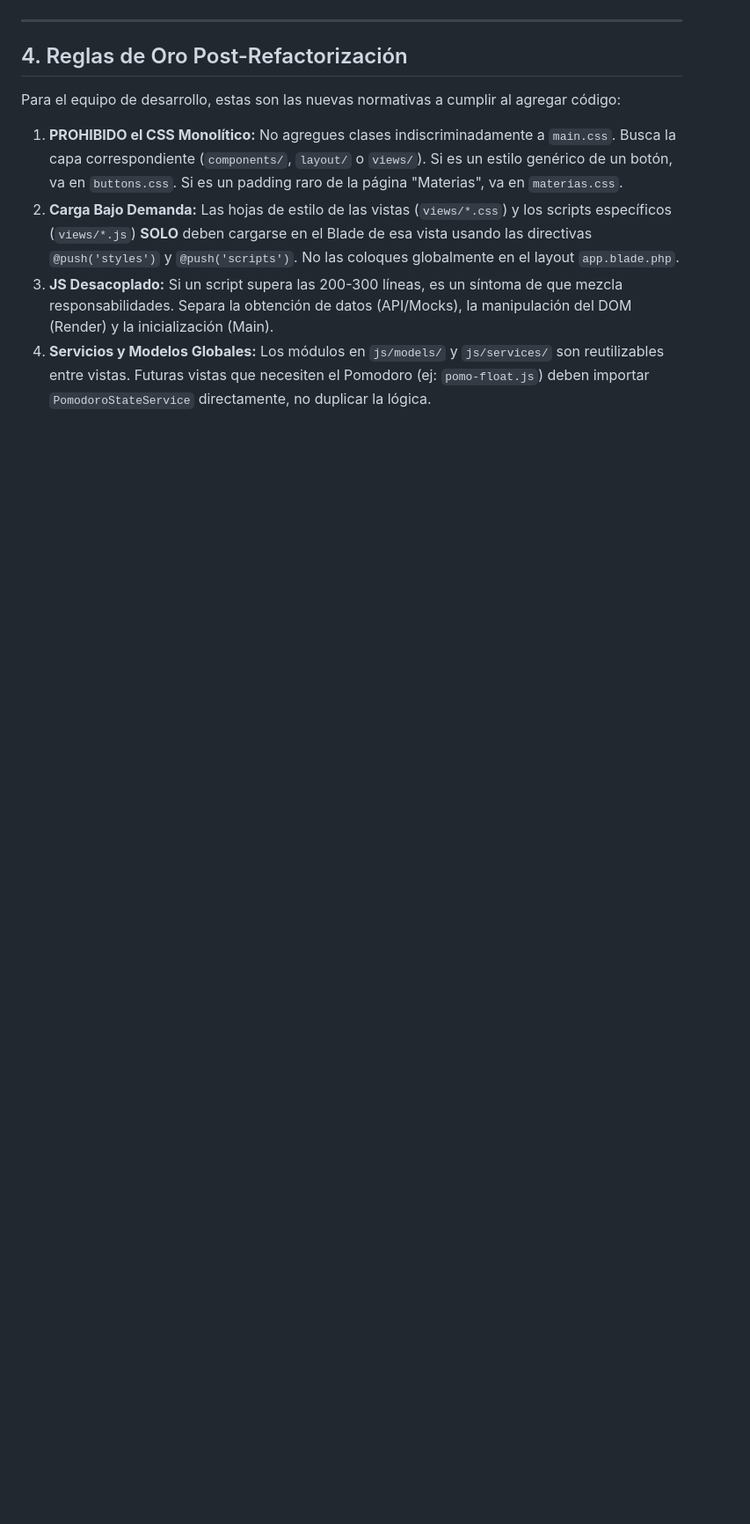
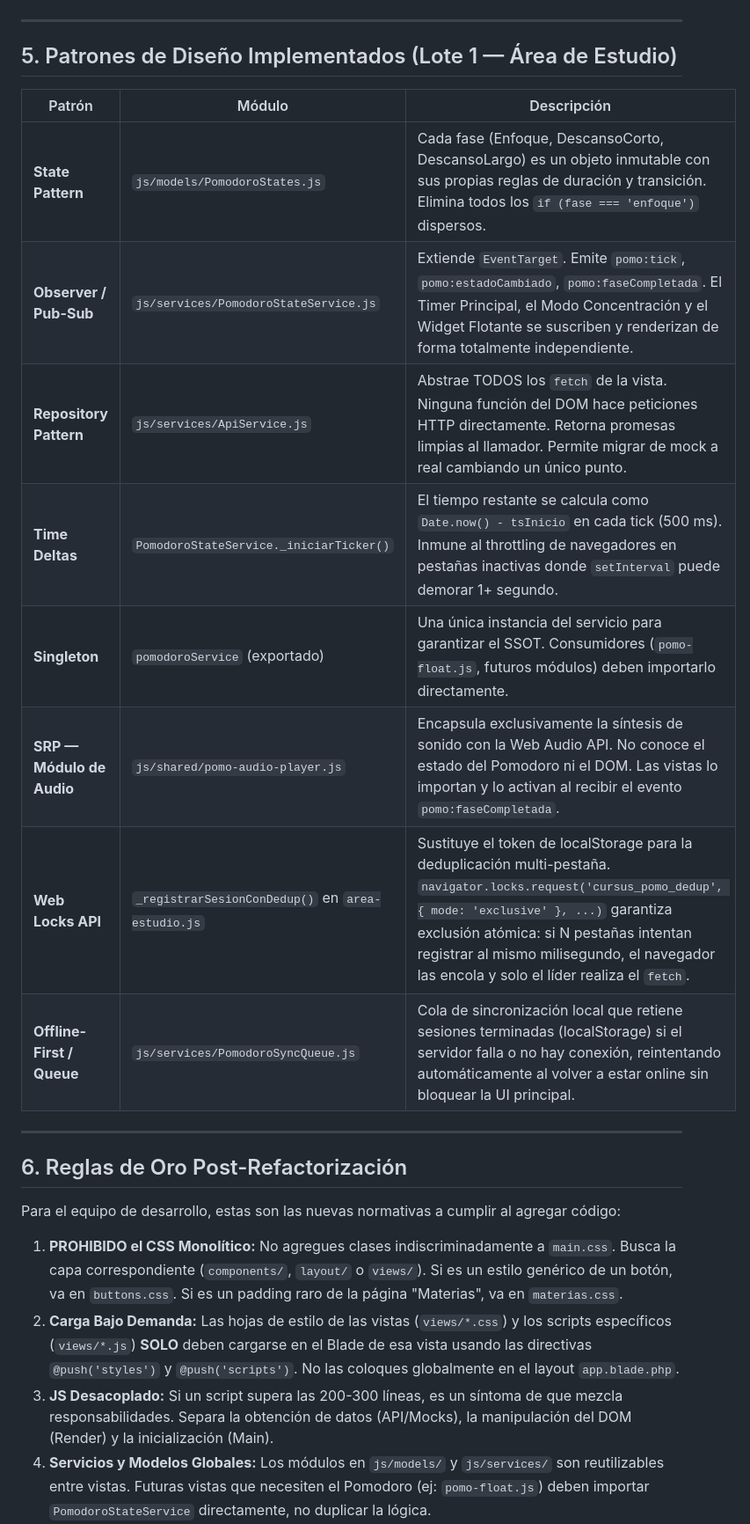
Before and after one commit to leandronahuel6/Cursus, a Markdown page: backend/docs/nueva-arquitectura.md, the part around one of its changes. Shown at 88% size. Rendered like a GitHub page; blank space fills up the shorter version.

```diff
--- a/backend/docs/nueva-arquitectura.md
+++ b/backend/docs/nueva-arquitectura.md
@@ -135,7 +157,22 @@ resources/views/
 
 ---
 
-## 4. Reglas de Oro Post-Refactorización
+## 5. Patrones de Diseño Implementados (Lote 1 — Área de Estudio)
+
+| Patrón                    | Módulo                                            | Descripción                                                                                                                                                                                                                                                                                        |
+| ------------------------- | ------------------------------------------------- | -------------------------------------------------------------------------------------------------------------------------------------------------------------------------------------------------------------------------------------------------------------------------------------------------- |
+| **State Pattern**         | `js/models/PomodoroStates.js`                     | Cada fase (Enfoque, DescansoCorto, DescansoLargo) es un objeto inmutable con sus propias reglas de duración y transición. Elimina todos los `if (fase === 'enfoque')` dispersos.                                                                                                                   |
+| **Observer / Pub-Sub**    | `js/services/PomodoroStateService.js`             | Extiende `EventTarget`. Emite `pomo:tick`, `pomo:estadoCambiado`, `pomo:faseCompletada`. El Timer Principal, el Modo Concentración y el Widget Flotante se suscriben y renderizan de forma totalmente independiente.                                                                               |
+| **Repository Pattern**    | `js/services/ApiService.js`                       | Abstrae TODOS los `fetch` de la vista. Ninguna función del DOM hace peticiones HTTP directamente. Retorna promesas limpias al llamador. Permite migrar de mock a real cambiando un único punto.                                                                                                    |
+| **Time Deltas**           | `PomodoroStateService._iniciarTicker()`           | El tiempo restante se calcula como `Date.now() - tsInicio` en cada tick (500 ms). Inmune al throttling de navegadores en pestañas inactivas donde `setInterval` puede demorar 1+ segundo.                                                                                                          |
+| **Singleton**             | `pomodoroService` (exportado)                     | Una única instancia del servicio para garantizar el SSOT. Consumidores (`pomo-float.js`, futuros módulos) deben importarlo directamente.                                                                                                                                                           |
+| **SRP — Módulo de Audio** | `js/shared/pomo-audio-player.js`                  | Encapsula exclusivamente la síntesis de sonido con la Web Audio API. No conoce el estado del Pomodoro ni el DOM. Las vistas lo importan y lo activan al recibir el evento `pomo:faseCompletada`.                                                                                                   |
+| **Web Locks API**         | `_registrarSesionConDedup()` en `area-estudio.js` | Sustituye el token de localStorage para la deduplicación multi-pestaña. `navigator.locks.request('cursus_pomo_dedup', { mode: 'exclusive' }, ...)` garantiza exclusión atómica: si N pestañas intentan registrar al mismo milisegundo, el navegador las encola y solo el líder realiza el `fetch`. |
+| **Offline-First / Queue** | `js/services/PomodoroSyncQueue.js`                | Cola de sincronización local que retiene sesiones terminadas (localStorage) si el servidor falla o no hay conexión, reintentando automáticamente al volver a estar online sin bloquear la UI principal.                                                                                            |
+
+---
+
+## 6. Reglas de Oro Post-Refactorización
 
 Para el equipo de desarrollo, estas son las nuevas normativas a cumplir al agregar código:
 
```
Also changed, not shown: other parts of backend/docs/nueva-arquitectura.md (+36 -14 lines), backend/docs/referencia-iconos.md (+40 -0 lines).
